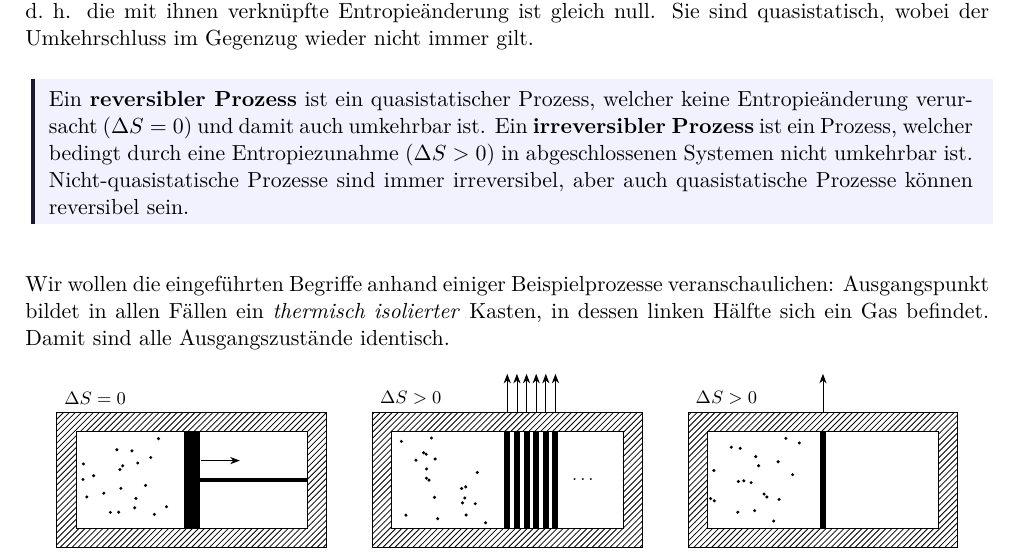
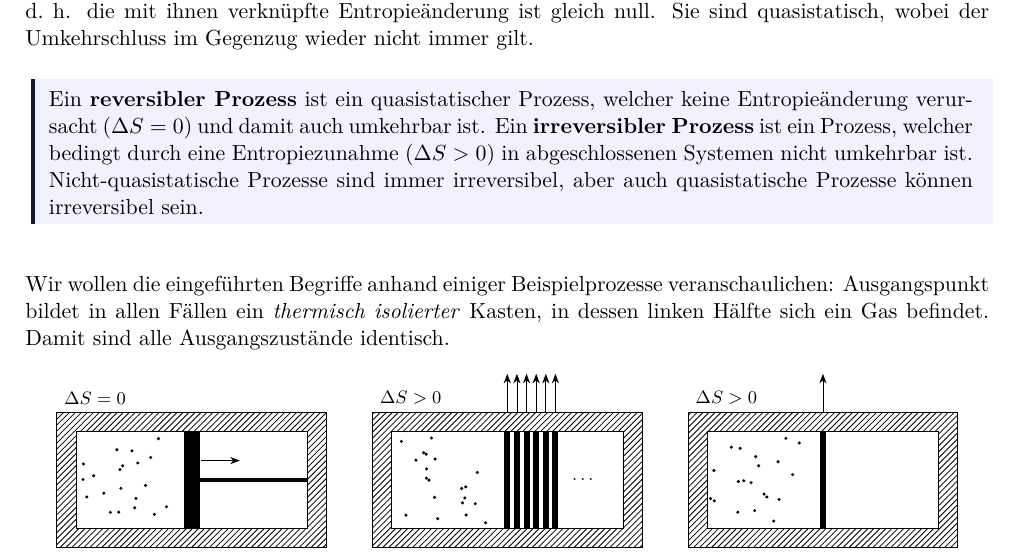
Before and after one commit to Mc-Zen/Thermodynamics, a LaTeX thesis (src/Theo_IV.tex, which reads src/5_Thermodynamische_Prozesse_und_Maschinen.tex): part of page 55 of 63, cut so that both start at the same text. Compiled offline with pdfLaTeX.

Commit message:
[fix] formal correction

```diff
--- a/src/5_Thermodynamische_Prozesse_und_Maschinen.tex
+++ b/src/5_Thermodynamische_Prozesse_und_Maschinen.tex
@@ -62,7 +62,7 @@ Reversible Prozesse hingegen sind umkehrbare Prozesse, d.~h. die mit ihnen verkn
 Sie sind quasistatisch, wobei der Umkehrschluss im Gegenzug wieder nicht immer gilt. %[Grafik??]
 \begin{formal}
     Ein \formalemph{reversibler Prozess} ist ein quasistatischer Prozess, welcher keine Entropieänderung verursacht ($\Delta S=0$) und damit auch umkehrbar ist.
-    Ein \formalemph{irreversibler Prozess} ist ein Prozess, welcher bedingt durch eine Entropiezunahme ($\Delta S>0$) in abgeschlossenen Systemen nicht umkehrbar ist. Nicht-quasistatische Prozesse sind immer irreversibel, aber auch quasistatische Prozesse können reversibel sein.
+    Ein \formalemph{irreversibler Prozess} ist ein Prozess, welcher bedingt durch eine Entropiezunahme ($\Delta S>0$) in abgeschlossenen Systemen nicht umkehrbar ist. Nicht-quasistatische Prozesse sind immer irreversibel, aber auch quasistatische Prozesse können irreversibel sein.
 \end{formal}
 Wir wollen die eingeführten Begriffe anhand einiger Beispielprozesse veranschaulichen:
 Ausgangspunkt bildet in allen Fällen ein \emph{thermisch isolierter} Kasten, in dessen linken Hälfte sich ein Gas befindet. Damit sind alle Ausgangszustände identisch.
```
